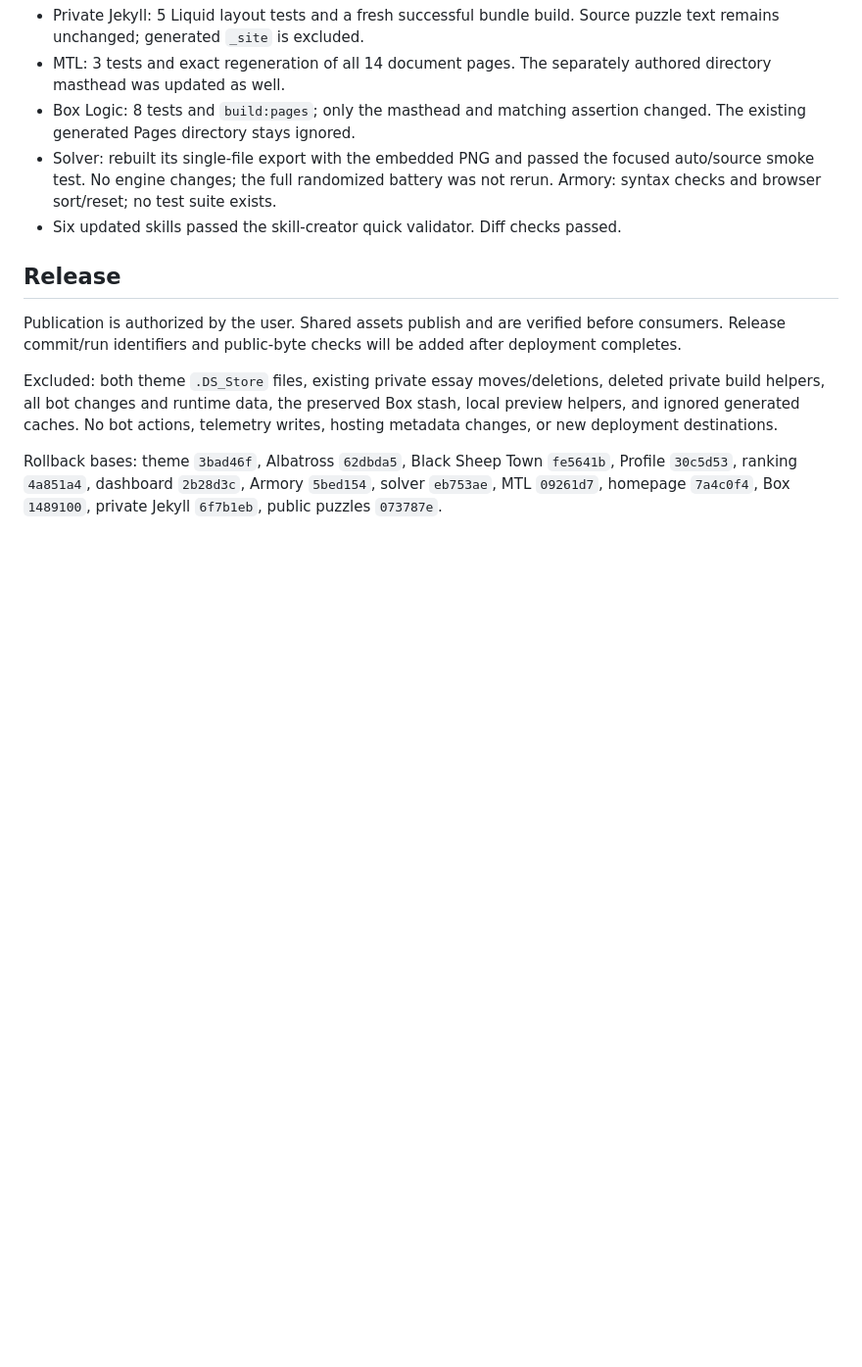
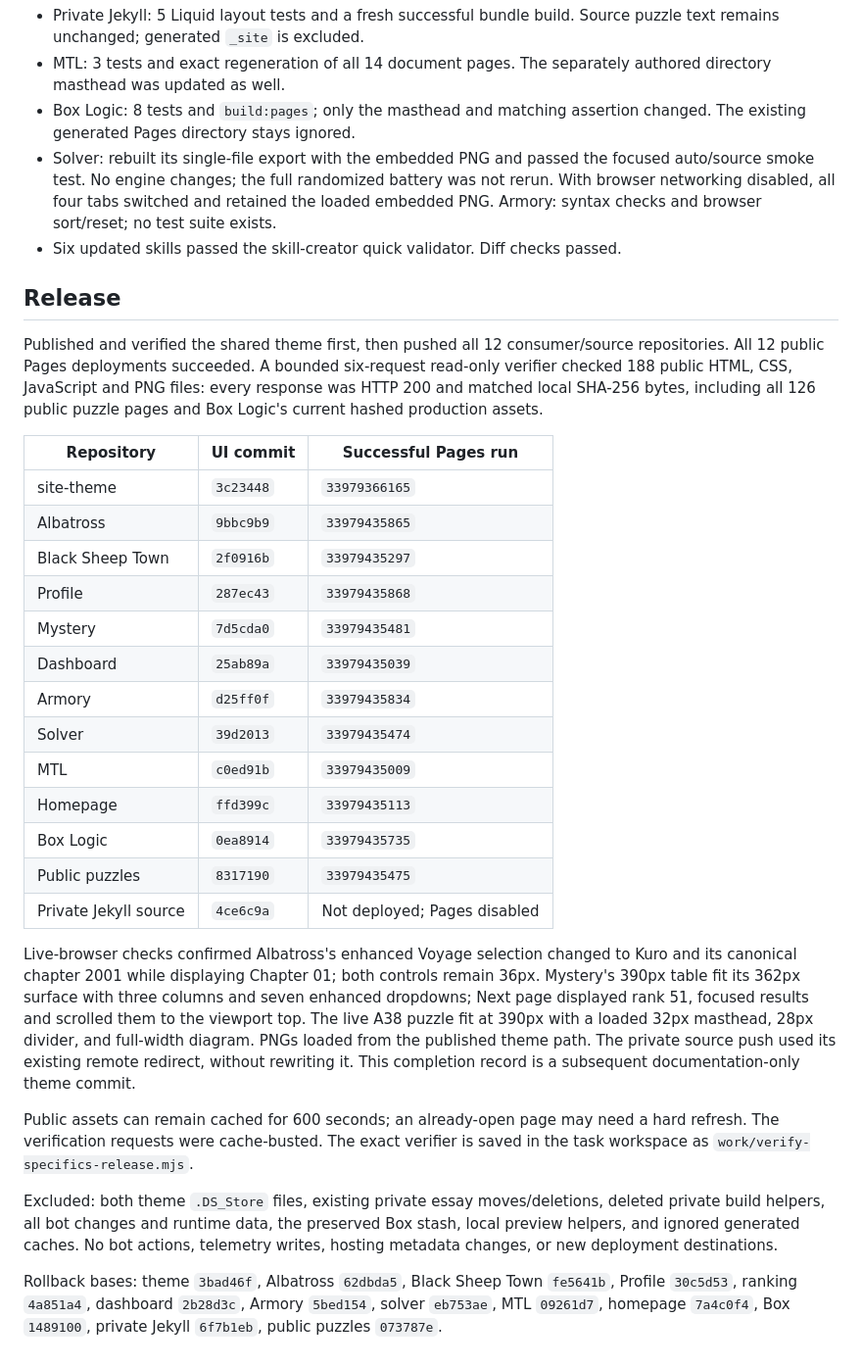
Before and after one commit to JWKNT/site-theme, a Markdown page: docs/VALIDATION-2026-09-05-SPECIFICS.md, the part around the change. Shown at 98% size. Drawn GitHub-style; blank space fills up the shorter version.

Commit message:
Record verified page-specific production release

```diff
--- a/docs/VALIDATION-2026-09-05-SPECIFICS.md
+++ b/docs/VALIDATION-2026-09-05-SPECIFICS.md
@@ -82,14 +82,47 @@ inspected at their actual small display size in both palettes.
   changed. The existing generated Pages directory stays ignored.
 - Solver: rebuilt its single-file export with the embedded PNG and passed the
   focused auto/source smoke test. No engine changes; the full randomized battery
-  was not rerun. Armory: syntax checks and browser sort/reset; no test suite exists.
+  was not rerun. With browser networking disabled, all four tabs switched and
+  retained the loaded embedded PNG. Armory: syntax checks and browser sort/reset;
+  no test suite exists.
 - Six updated skills passed the skill-creator quick validator. Diff checks passed.
 
 ## Release
 
-Publication is authorized by the user. Shared assets publish and are verified
-before consumers. Release commit/run identifiers and public-byte checks will be
-added after deployment completes.
+Published and verified the shared theme first, then pushed all 12 consumer/source
+repositories. All 12 public Pages deployments succeeded. A bounded six-request
+read-only verifier checked 188 public HTML, CSS, JavaScript and PNG files: every
+response was HTTP 200 and matched local SHA-256 bytes, including all 126 public
+puzzle pages and Box Logic's current hashed production assets.
+
+| Repository | UI commit | Successful Pages run |
+| --- | --- | --- |
+| site-theme | `3c23448` | `33979366165` |
+| Albatross | `9bbc9b9` | `33979435865` |
+| Black Sheep Town | `2f0916b` | `33979435297` |
+| Profile | `287ec43` | `33979435868` |
+| Mystery | `7d5cda0` | `33979435481` |
+| Dashboard | `25ab89a` | `33979435039` |
+| Armory | `d25ff0f` | `33979435834` |
+| Solver | `39d2013` | `33979435474` |
+| MTL | `c0ed91b` | `33979435009` |
+| Homepage | `ffd399c` | `33979435113` |
+| Box Logic | `0ea8914` | `33979435735` |
+| Public puzzles | `8317190` | `33979435475` |
+| Private Jekyll source | `4ce6c9a` | Not deployed; Pages disabled |
+
+Live-browser checks confirmed Albatross's enhanced Voyage selection changed to
+Kuro and its canonical chapter 2001 while displaying Chapter 01; both controls
+remain 36px. Mystery's 390px table fit its 362px surface with three columns and
+seven enhanced dropdowns; Next page displayed rank 51, focused results and
+scrolled them to the viewport top. The live A38 puzzle fit at 390px with a loaded
+32px masthead, 28px divider, and full-width diagram. PNGs loaded from the published theme path.
+The private source push used its existing remote redirect, without rewriting it.
+This completion record is a subsequent documentation-only theme commit.
+
+Public assets can remain cached for 600 seconds; an already-open page may need a
+hard refresh. The verification requests were cache-busted. The exact verifier is
+saved in the task workspace as `work/verify-specifics-release.mjs`.
 
 Excluded: both theme `.DS_Store` files, existing private essay moves/deletions,
 deleted private build helpers, all bot changes and runtime data, the preserved
```
